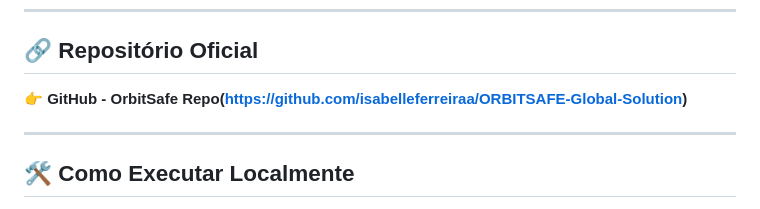
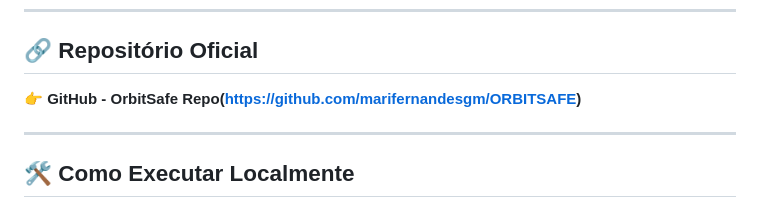
Before and after one commit to marifernandesgm/ORBITSAFE, a Markdown page: FRONT-END DESIGN ENGINEERING/README.md, the part around the change. GitHub-like rendering.

Commit message:
feat: alterando link no readme

```diff
--- a/FRONT-END DESIGN ENGINEERING/README.md
+++ b/FRONT-END DESIGN ENGINEERING/README.md
@@ -94,7 +94,7 @@ Abaixo encontram-se os detalhes dos desenvolvedores responsáveis pela arquitetu
 
 ## 🔗 Repositório Oficial
 
-👉 **GitHub - OrbitSafe Repo(https://github.com/isabelleferreiraa/ORBITSAFE-Global-Solution)**
+👉 **GitHub - OrbitSafe Repo(https://github.com/marifernandesgm/ORBITSAFE)**
 
 ---
 
```
